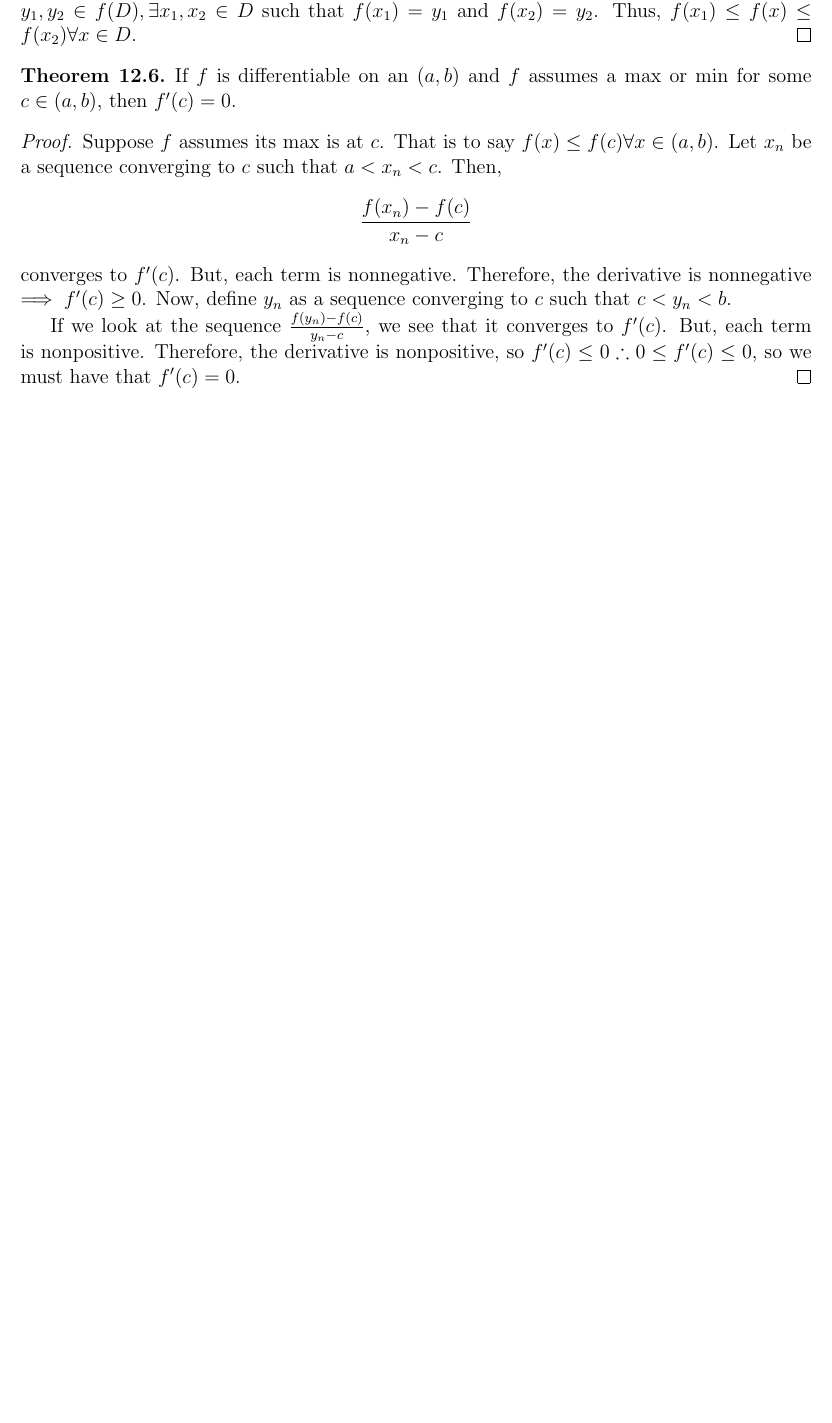
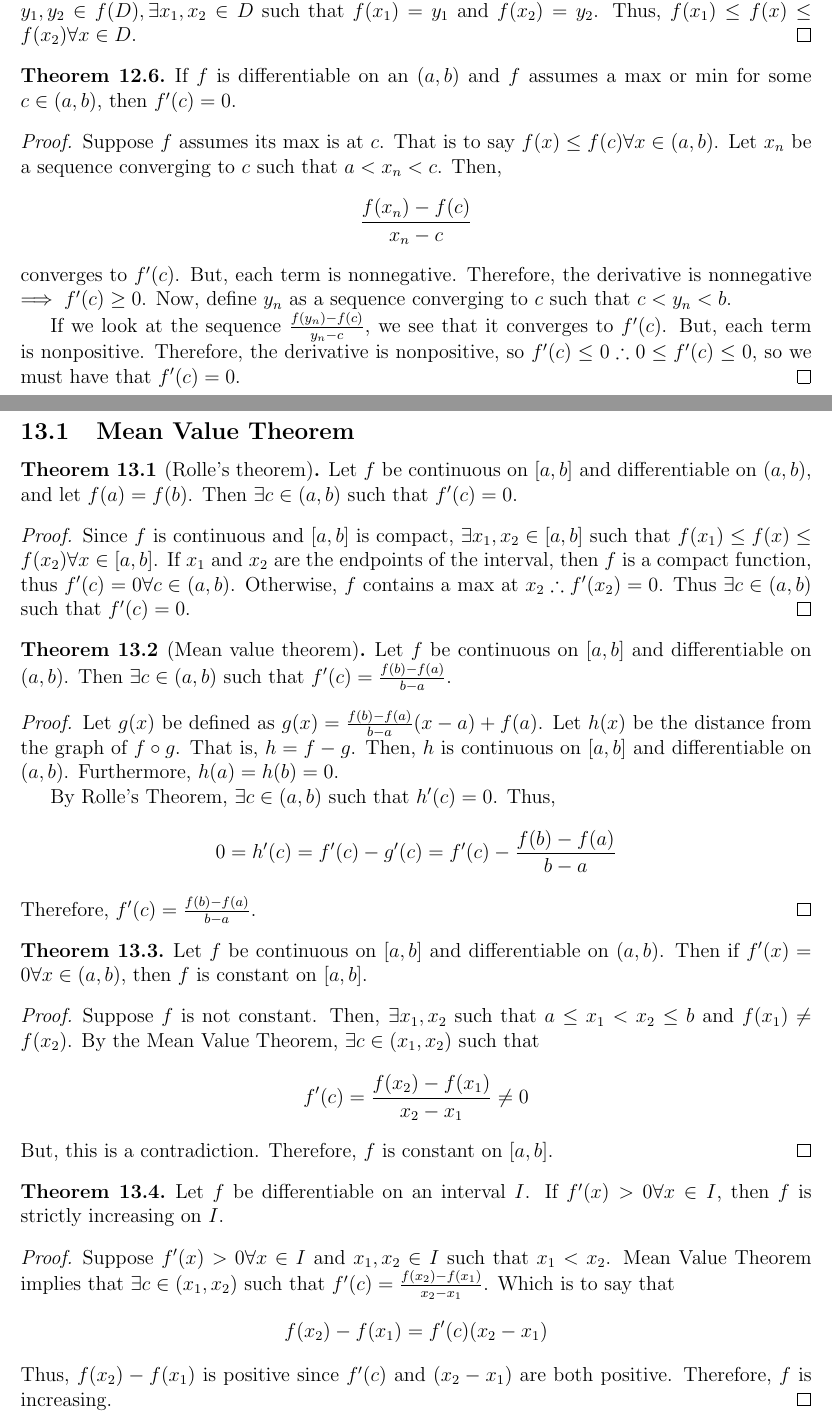
Before and after one commit to ishan0102/real-analysis, a LaTeX document (m361k.tex, which reads notes/october20.tex): part of page 24 of 24 before the commit and two parts of pages 24 and 25 of 26 after it, the two joined at a grey line, cut so that both start at the same text, the shorter picture padded with empty space. Compiled offline with pdfLaTeX.

Commit message:
October 20

```diff
--- /dev/null
+++ b/notes/october20.tex
@@ -0,0 +1,32 @@
+\section{October 20}
+
+\subsection{Mean Value Theorem}
+\begin{theorem}[Rolle's theorem]
+    Let $f$ be continuous on $[a,b]$ and differentiable on $(a,b)$, and let $f(a) = f(b)$. Then $\exists c \in (a,b)$ such that $f'(c) = 0$.
+\end{theorem}
+\begin{proof}
+    Since $f$ is continuous and $[a, b]$ is compact, $\exists x_1, x_2 \in [a, b]$ such that $f(x_1) \leq f(x) \leq f(x_2) \forall x \in [a, b]$. If $x_1$ and $x_2$ are the endpoints of the interval, then $f$ is a compact function, thus $f'(c) = 0 \forall c \in (a, b)$. Otherwise, $f$ contains a max at $x_2 \therefore f'(x_2) = 0$. Thus $\exists c \in (a, b)$ such that $f'(c) = 0$.
+\end{proof}
+
+\begin{theorem}[Mean value theorem]
+    Let $f$ be continuous on $[a,b]$ and differentiable on $(a,b)$. Then $\exists c \in (a,b)$ such that $f'(c) = \frac{f(b) - f(a)}{b - a}$.
+\end{theorem}
+\begin{proof}
+    Let $g(x)$ be defined as $g(x) = \frac{f(b) - f(a)}{b - a} (x - a) + f(a)$. Let $h(x)$ be the distance from the graph of $f \circ g$. That is, $h = f - g$. Then, $h$ is continuous on $[a, b]$ and differentiable on $(a, b)$. Furthermore, $h(a) = h(b) = 0$.
+
+    By Rolle's Theorem, $\exists c \in (a, b)$ such that $h'(c) = 0$. Thus, $$0 = h'(c) = f'(c) - g'(c) = f'(c) - \frac{f(b) - f(a)}{b - a}$$ Therefore, $f'(c) = \frac{f(b) - f(a)}{b - a}$.
+\end{proof}
+
+\begin{theorem}
+    Let $f$ be continuous on $[a,b]$ and differentiable on $(a,b)$. Then if $f'(x) = 0 \forall x \in (a, b)$, then $f$ is constant on $[a, b]$.
+\end{theorem}
+\begin{proof}
+    Suppose $f$ is not constant. Then, $\exists x_1, x_2$ such that $a \leq x_1 < x_2 \leq b$ and $f(x_1) \neq f(x_2)$. By the Mean Value Theorem, $\exists c \in (x_1, x_2)$ such that $$f'(c) = \frac{f(x_2) - f(x_1)}{x_2 - x_1} \neq 0$$ But, this is a contradiction. Therefore, $f$ is constant on $[a, b]$.
+\end{proof}
+
+\begin{theorem}
+    Let $f$ be differentiable on an interval $I$. If $f'(x) > 0 \forall x \in I$, then $f$ is strictly increasing on $I$.
+\end{theorem}
+\begin{proof}
+    Suppose $f'(x) > 0 \forall x \in I$ and $x_1, x_2 \in I$ such that $x_1 < x_2$. Mean Value Theorem implies that $\exists c \in (x_1, x_2)$ such that $f'(c) = \frac{f(x_2) - f(x_1)}{x_2 - x_1}$. Which is to say that $$f(x_2) - f(x_1) = f'(c) (x_2 - x_1)$$ Thus, $f(x_2) - f(x_1)$ is positive since $f'(c)$ and $(x_2 - x_1)$ are both positive. Therefore, $f$ is increasing.
+\end{proof}
```
Also changed, not shown: m361k.tex (+1 -0 lines), notes/october13.tex (+1 -0 lines), notes/september20.tex (+1 -3 lines), m361k.pdf, notes/october20.tex (12 more changed lines).
